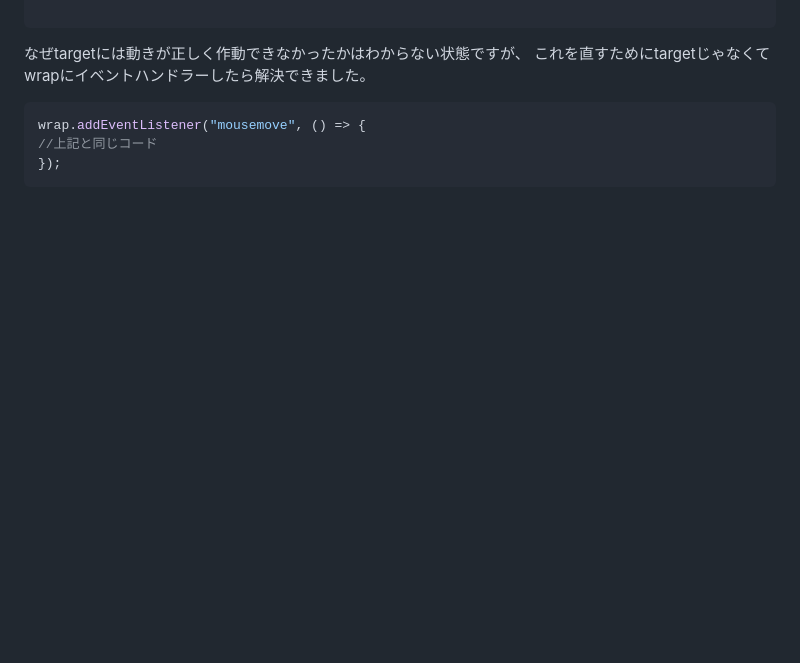
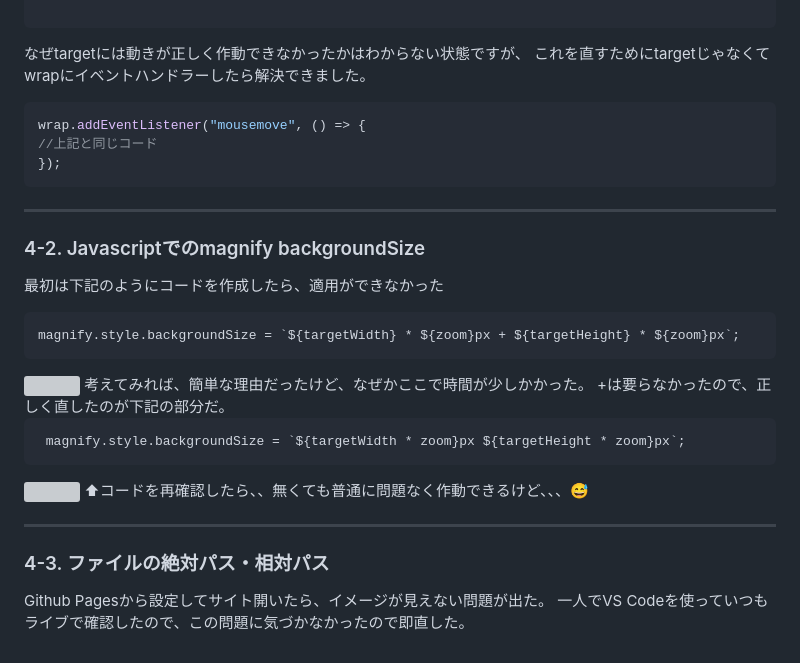
Before and after one commit to heeseok-j/Image-zoom, a Markdown page: README.md, the part around the change. Drawn GitHub-style; folded sections open; blank space fills up the shorter version; grey boxes are pictures that could not be loaded.

````diff
--- a/README.md
+++ b/README.md
@@ -107,7 +107,35 @@
  //上記と同じコード
  });
  ```
+ ---
 
+### 4-2. Javascriptでのmagnify backgroundSize
+ 最初は下記のようにコードを作成したら、適用ができなかった
+
+ ```javascript
+ magnify.style.backgroundSize = `${targetWidth} * ${zoom}px + ${targetHeight} * ${zoom}px`;
+ ```
+ <img src="https://user-images.githubusercontent.com/89200643/239317365-fb9644f9-8f67-4d39-8e1b-a2c35d9710c5.png">
+ </br>
+ </br>
+ 考えてみれば、簡単な理由だったけど、なぜかここで時間が少しかかった。</br>
+ +は要らなかったので、正しく直したのが下記の部分だ。
+ </br>
+ </br>
+
+```javascript
+ magnify.style.backgroundSize = `${targetWidth * zoom}px ${targetHeight * zoom}px`;
+ ```
+ <img src="https://user-images.githubusercontent.com/89200643/239317638-9d7c3984-9042-4500-8322-d4085c1911f0.png">
+ </br>
+ </br>
+ ⬆コードを再確認したら、、無くても普通に問題なく作動できるけど、、、😅
+
+ ---
+
+ ### 4-3. ファイルの絶対パス・相対パス
+ Github Pagesから設定してサイト開いたら、イメージが見えない問題が出た。</br>
+ 一人でVS Codeを使っていつもライブで確認したので、この問題に気づかなかったので即直した。
 
   </div>
 </details>
````
